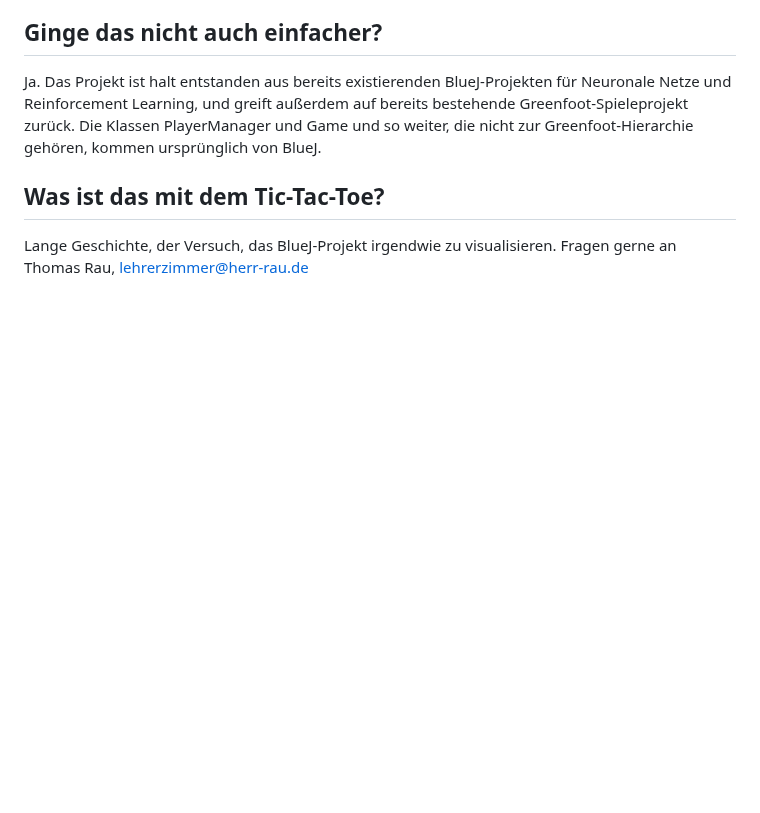
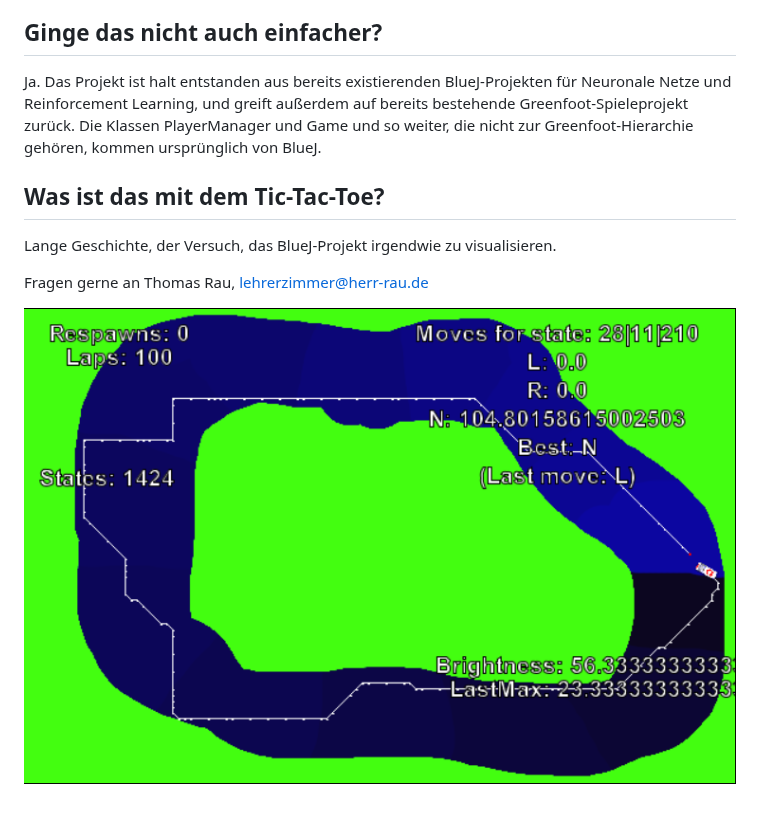
Before and after one commit to HerrRau/GreenfootReinforcementLearning, a Markdown page: README.md, the part around the change. GitHub-like rendering; blank space fills up the shorter version.

```diff
--- a/README.md
+++ b/README.md
@@ -220,4 +220,7 @@ Ja. Das Projekt ist halt entstanden aus bereits existierenden BlueJ-Projekten f
 ## Was ist das mit dem Tic-Tac-Toe?
 
 Lange Geschichte, der Versuch, das BlueJ-Projekt irgendwie zu visualisieren.
+
 Fragen gerne an Thomas Rau, lehrerzimmer@herr-rau.de
+
+![KI nach 100 Runden](/assets/ki_auto_strecke_runde100.png)
```
